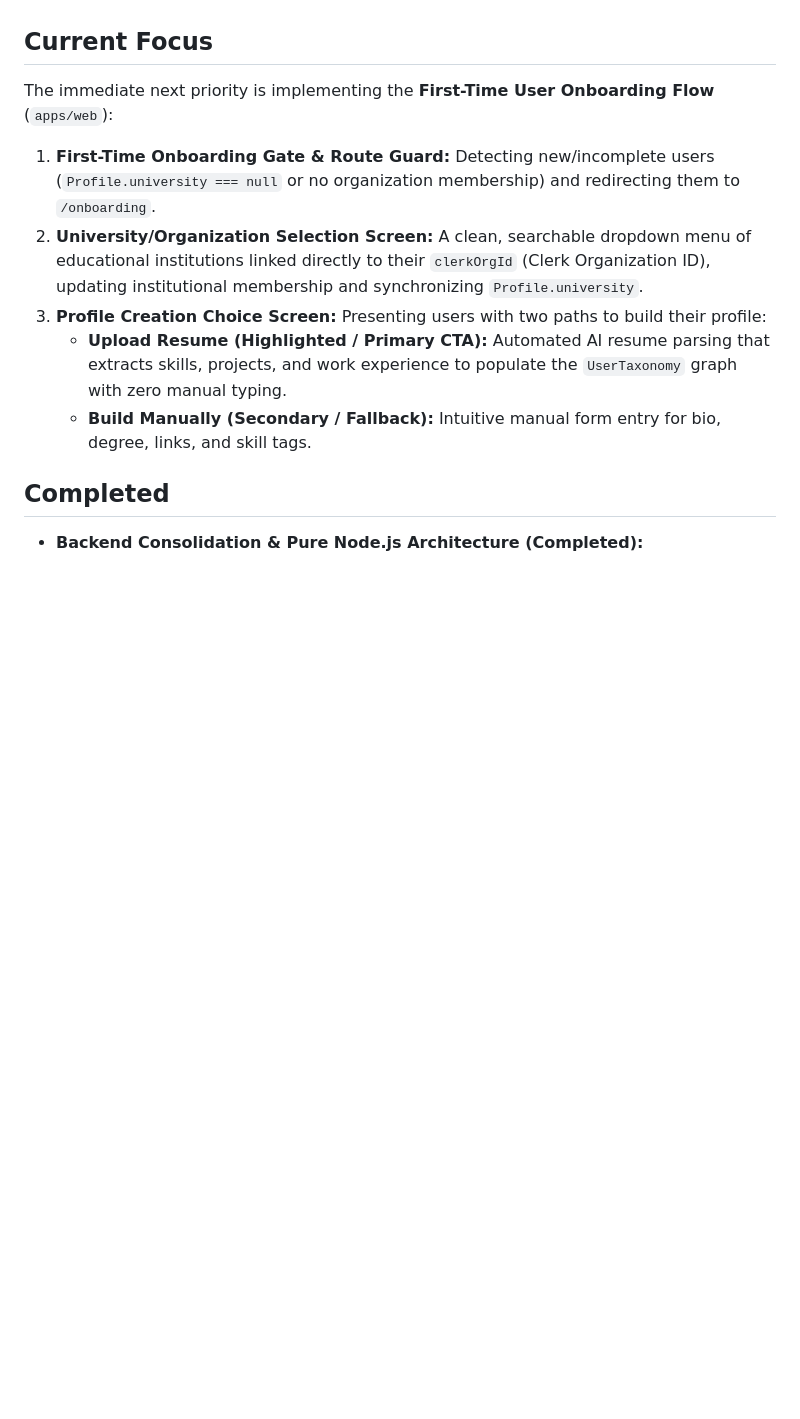
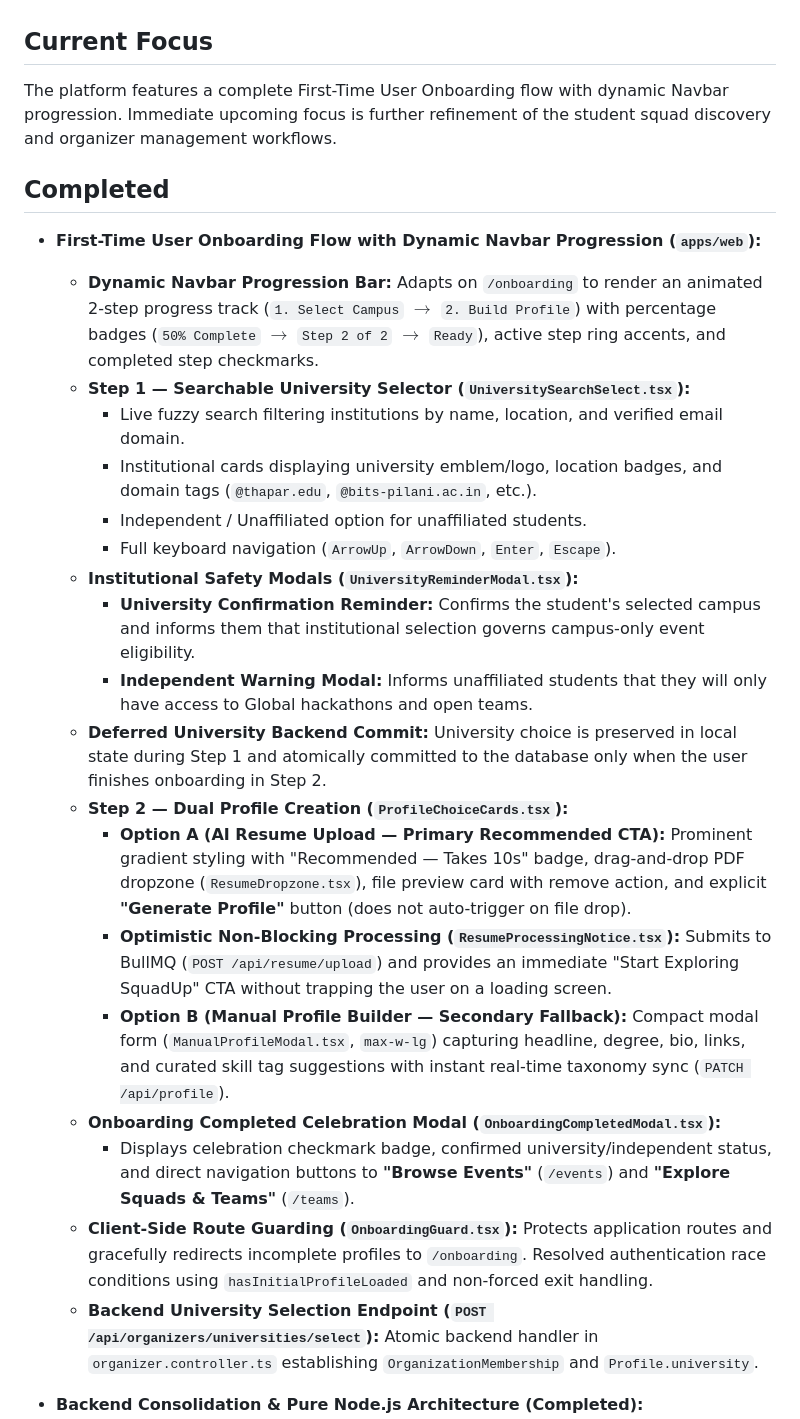
Before and after one commit to kitsaws/SquadUp, a Markdown page: docs/progress.md, the part around one of its changes. GitHub-like rendering; blank space fills up the shorter version.

Commit message:
docs: update onboarding specification, endpoint references, and progress state

```diff
--- a/docs/progress.md
+++ b/docs/progress.md
@@ -4,14 +4,29 @@ This document provides a snapshot of the current state of the SquadUp project. I
 
 ## Current Focus
 
-The immediate next priority is implementing the **First-Time User Onboarding Flow** (`apps/web`):
-1. **First-Time Onboarding Gate & Route Guard:** Detecting new/incomplete users (`Profile.university === null` or no organization membership) and redirecting them to `/onboarding`.
-2. **University/Organization Selection Screen:** A clean, searchable dropdown menu of educational institutions linked directly to their `clerkOrgId` (Clerk Organization ID), updating institutional membership and synchronizing `Profile.university`.
-3. **Profile Creation Choice Screen:** Presenting users with two paths to build their profile:
-   - **Upload Resume (Highlighted / Primary CTA):** Automated AI resume parsing that extracts skills, projects, and work experience to populate the `UserTaxonomy` graph with zero manual typing.
-   - **Build Manually (Secondary / Fallback):** Intuitive manual form entry for bio, degree, links, and skill tags.
+The platform features a complete First-Time User Onboarding flow with dynamic Navbar progression. Immediate upcoming focus is further refinement of the student squad discovery and organizer management workflows.
 
 ## Completed
+
+- **First-Time User Onboarding Flow with Dynamic Navbar Progression (`apps/web`):**
+  - **Dynamic Navbar Progression Bar:** Adapts on `/onboarding` to render an animated 2-step progress track (`1. Select Campus` $\to$ `2. Build Profile`) with percentage badges (`50% Complete` $\to$ `Step 2 of 2` $\to$ `Ready`), active step ring accents, and completed step checkmarks.
+  - **Step 1 — Searchable University Selector (`UniversitySearchSelect.tsx`):**
+    - Live fuzzy search filtering institutions by name, location, and verified email domain.
+    - Institutional cards displaying university emblem/logo, location badges, and domain tags (`@thapar.edu`, `@bits-pilani.ac.in`, etc.).
+    - Independent / Unaffiliated option for unaffiliated students.
+    - Full keyboard navigation (`ArrowUp`, `ArrowDown`, `Enter`, `Escape`).
+  - **Institutional Safety Modals (`UniversityReminderModal.tsx`):**
+    - **University Confirmation Reminder:** Confirms the student's selected campus and informs them that institutional selection governs campus-only event eligibility.
+    - **Independent Warning Modal:** Informs unaffiliated students that they will only have access to Global hackathons and open teams.
+  - **Deferred University Backend Commit:** University choice is preserved in local state during Step 1 and atomically committed to the database only when the user finishes onboarding in Step 2.
+  - **Step 2 — Dual Profile Creation (`ProfileChoiceCards.tsx`):**
+    - **Option A (AI Resume Upload — Primary Recommended CTA):** Prominent gradient styling with "Recommended — Takes 10s" badge, drag-and-drop PDF dropzone (`ResumeDropzone.tsx`), file preview card with remove action, and explicit **"Generate Profile"** button (does not auto-trigger on file drop).
+    - **Optimistic Non-Blocking Processing (`ResumeProcessingNotice.tsx`):** Submits to BullMQ (`POST /api/resume/upload`) and provides an immediate "Start Exploring SquadUp" CTA without trapping the user on a loading screen.
+    - **Option B (Manual Profile Builder — Secondary Fallback):** Compact modal form (`ManualProfileModal.tsx`, `max-w-lg`) capturing headline, degree, bio, links, and curated skill tag suggestions with instant real-time taxonomy sync (`PATCH /api/profile`).
+  - **Onboarding Completed Celebration Modal (`OnboardingCompletedModal.tsx`):**
+    - Displays celebration checkmark badge, confirmed university/independent status, and direct navigation buttons to **"Browse Events"** (`/events`) and **"Explore Squads & Teams"** (`/teams`).
+  - **Client-Side Route Guarding (`OnboardingGuard.tsx`):** Protects application routes and gracefully redirects incomplete profiles to `/onboarding`. Resolved authentication race conditions using `hasInitialProfileLoaded` and non-forced exit handling.
+  - **Backend University Selection Endpoint (`POST /api/organizers/universities/select`):** Atomic backend handler in `organizer.controller.ts` establishing `OrganizationMembership` and `Profile.university`.
 
 - **Backend Consolidation & Pure Node.js Architecture (Completed):**
   - Consolidated all AI & Resume processing from `Prototyping/ResumeToProfile` directly into `apps/api/src/services/resume.parser.ts` using `pdfjs-dist` and direct Groq LLM API integration.
```
Also changed, not shown: other parts of docs/progress.md (+4 -11 lines), docs/endpoints.md (+30 -3 lines), docs/onboarding_flow.md (+47 -63 lines).
